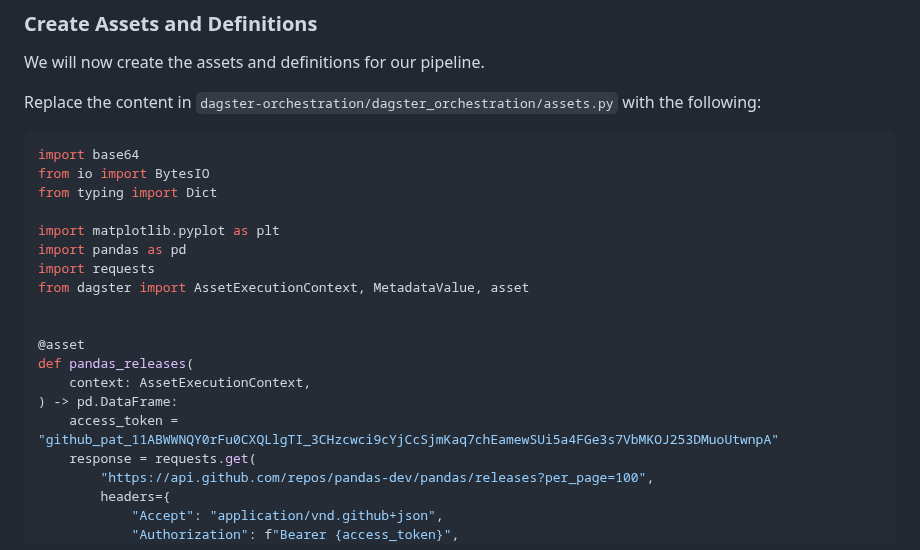
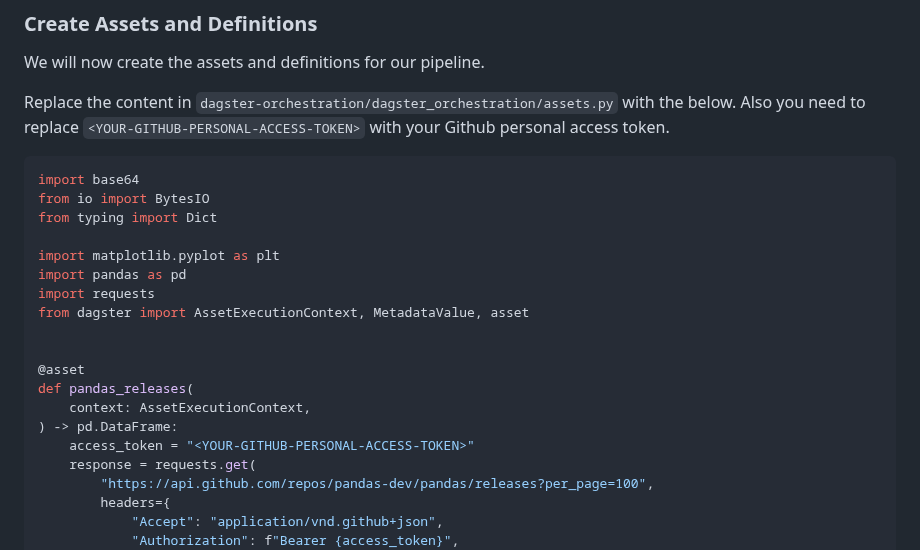
Before and after one commit to su-ntu-ctp/5m-data-2.6-data-pipelines-orchestration, a Markdown page: lesson.md, the part around the change. Drawn GitHub-style.

Commit message:
remove github pac

````diff
--- a/lesson.md
+++ b/lesson.md
@@ -308,7 +308,7 @@ We will configure an I/O manager for reading/writing to database (file to storag
 
 We will now create the assets and definitions for our pipeline.
 
-Replace the content in `dagster-orchestration/dagster_orchestration/assets.py` with the following:
+Replace the content in `dagster-orchestration/dagster_orchestration/assets.py` with the below. Also you need to replace `<YOUR-GITHUB-PERSONAL-ACCESS-TOKEN>` with your Github personal access token.
 
 ```python
 import base64
@@ -325,7 +325,7 @@ from dagster import AssetExecutionContext, MetadataValue, asset
 def pandas_releases(
     context: AssetExecutionContext,
 ) -> pd.DataFrame:
-    access_token = "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"
+    access_token = "<YOUR-GITHUB-PERSONAL-ACCESS-TOKEN>"
     response = requests.get(
         "https://api.github.com/repos/pandas-dev/pandas/releases?per_page=100",
         headers={
````
